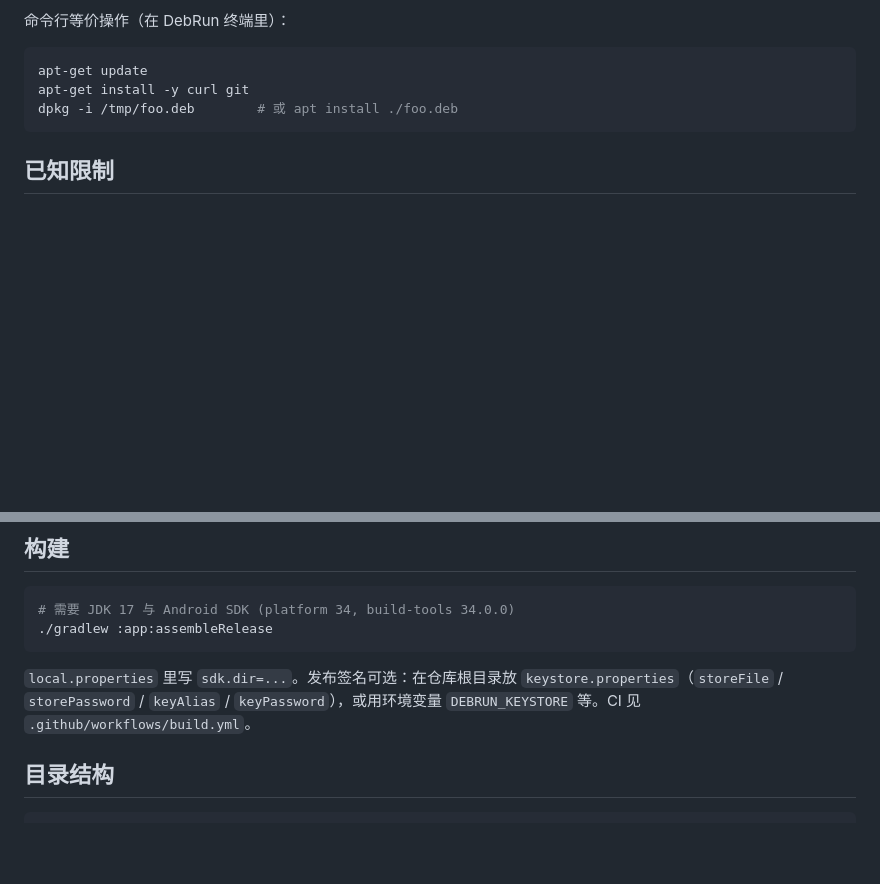
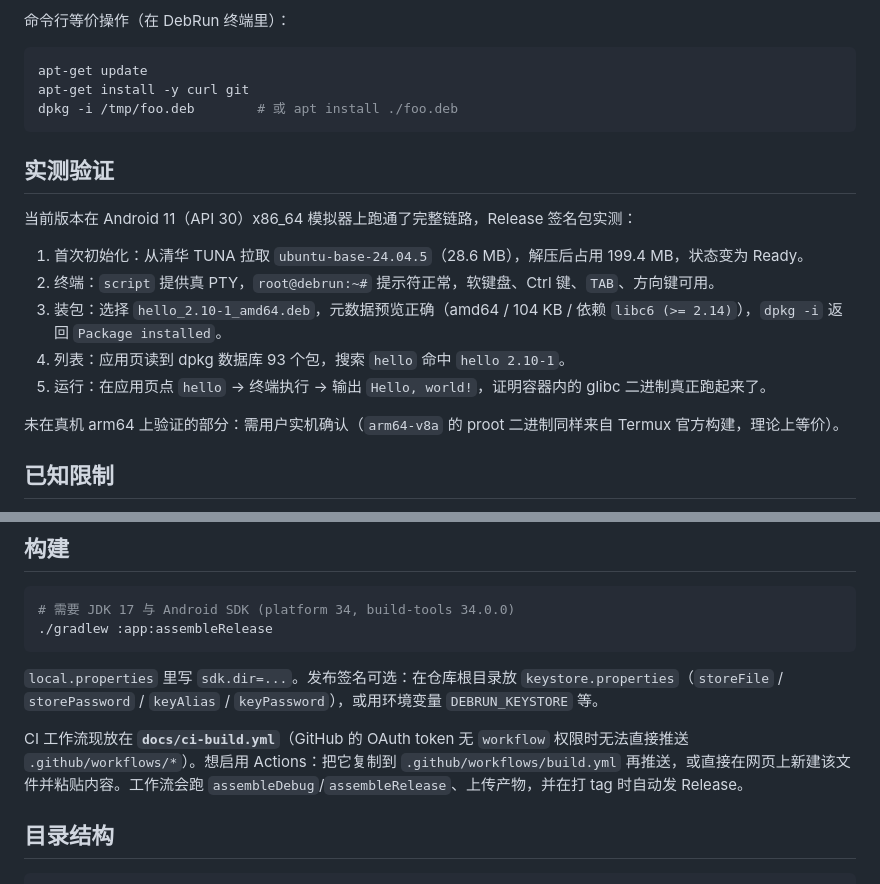
Before and after one commit to NesonCalo/DebRun, a Markdown page: README.md, 2 parts joined by grey strips. Rendered like a GitHub page; blank space fills up the shorter version.

````diff
--- a/README.md
+++ b/README.md
@@ -52,6 +62,18 @@ apt-get install -y curl git
 dpkg -i /tmp/foo.deb        # 或 apt install ./foo.deb
 ```
 
+## 实测验证
+
+当前版本在 Android 11（API 30）x86_64 模拟器上跑通了完整链路，Release 签名包实测：
+
+1. 首次初始化：从清华 TUNA 拉取 `ubuntu-base-24.04.5`（28.6 MB），解压后占用 199.4 MB，状态变为 Ready。
+2. 终端：`script` 提供真 PTY，`root@debrun:~#` 提示符正常，软键盘、Ctrl 键、`TAB`、方向键可用。
+3. 装包：选择 `hello_2.10-1_amd64.deb`，元数据预览正确（amd64 / 104 KB / 依赖 `libc6 (>= 2.14)`），`dpkg -i` 返回 `Package installed`。
+4. 列表：应用页读到 dpkg 数据库 93 个包，搜索 `hello` 命中 `hello 2.10-1`。
+5. 运行：在应用页点 `hello` → 终端执行 → 输出 `Hello, world!`，证明容器内的 glibc 二进制真正跑起来了。
+
+未在真机 arm64 上验证的部分：需用户实机确认（`arm64-v8a` 的 proot 二进制同样来自 Termux 官方构建，理论上等价）。
+
 ## 已知限制
 
 - **图形界面程序（X11）不显示**：Firefox、GIMP 这类需要 X server。路线图里会接 `Termux:X11` 或内置 VNC。
@@ -67,7 +89,9 @@ dpkg -i /tmp/foo.deb        # 或 apt install ./foo.deb
 ./gradlew :app:assembleRelease
 ```
 
-`local.properties` 里写 `sdk.dir=...`。发布签名可选：在仓库根目录放 `keystore.properties`（`storeFile` / `storePassword` / `keyAlias` / `keyPassword`），或用环境变量 `DEBRUN_KEYSTORE` 等。CI 见 `.github/workflows/build.yml`。
+`local.properties` 里写 `sdk.dir=...`。发布签名可选：在仓库根目录放 `keystore.properties`（`storeFile` / `storePassword` / `keyAlias` / `keyPassword`），或用环境变量 `DEBRUN_KEYSTORE` 等。
+
+CI 工作流现放在 **`docs/ci-build.yml`**（GitHub 的 OAuth token 无 `workflow` 权限时无法直接推送 `.github/workflows/*`）。想启用 Actions：把它复制到 `.github/workflows/build.yml` 再推送，或直接在网页上新建该文件并粘贴内容。工作流会跑 `assembleDebug`/`assembleRelease`、上传产物，并在打 tag 时自动发 Release。
 
 ## 目录结构
 
````
Also changed, not shown: other parts of README.md (+10 -0 lines), docs/screenshots/apps-run-command.png (added), docs/screenshots/deb-installed.png (added), docs/screenshots/deb-preview.png (added), docs/screenshots/home-ready.png (added), docs/screenshots/terminal-hello.png (added), 6 other files.
